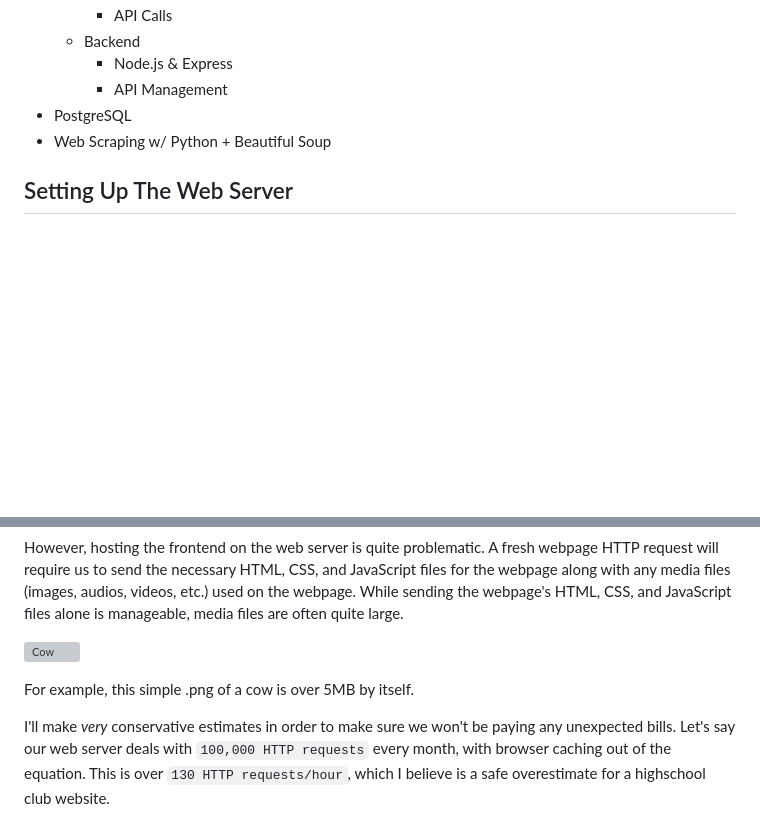
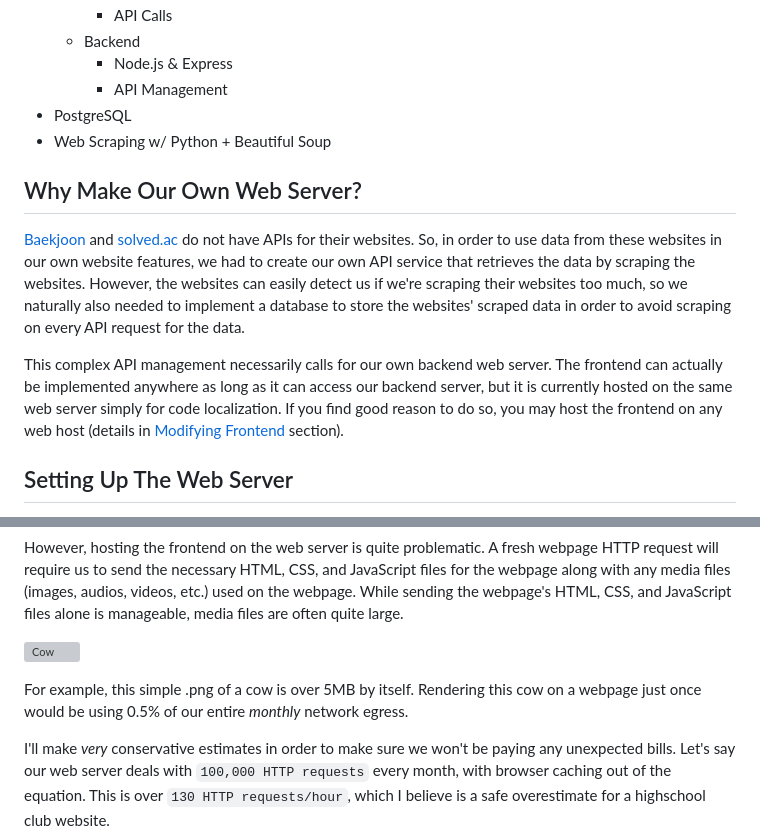
Before and after one commit to RoelYoon/CP-Club-Website-And-API, a Markdown page: README.md, 2 parts joined by grey strips. Rendered like a GitHub page; blank space fills up the shorter version; grey boxes are pictures that could not be loaded.

Commit message:
Why Web Server?

```diff
--- a/README.md
+++ b/README.md
@@ -12,6 +12,11 @@ If you are voted as an officier, we'll guide you with any unfamiliar topics
     - API Management
 - PostgreSQL
 - Web Scraping w/ Python + Beautiful Soup
+
+## Why Make Our Own Web Server?
+[Baekjoon](https://www.acmicpc.net/) and [solved.ac](https://solved.ac/) do not have APIs for their websites. So, in order to use data from these websites in our own website features, we had to create our own API service that retrieves the data by scraping the websites. However, the websites can easily detect us if we're scraping their websites too much, so we naturally also needed to implement a database to store the websites' scraped data in order to avoid scraping on every API request for the data.
+
+This complex API management necessarily calls for our own backend web server. The frontend can actually be implemented anywhere as long as it can access our backend server, but it is currently hosted on the same web server simply for code localization. If you find good reason to do so, you may host the frontend on any web host (details in [Modifying Frontend](#modifying-frontend) section).
 
 ## Setting Up The Web Server
 You can use a spare computer in your house with internet access or set up a virtual machine on a cloud platform service. [Google Cloud Platform's Compute Engine](https://cloud.google.com/compute) allows you to continuously run a virtual machine completely free as long as you follow the standards described in their [free-tier documentation](https://cloud.google.com/free/docs/free-cloud-features#compute). The VM also comes with a free external IP address, so hosting our web server on a cloud VM does not have any costs. Just be sure to not exceed their 1GB network egress monthly usage limit (details in [Managing Network Egress For GCP VM Usage Limit](#managing-network-egress-for-gcp-vm-usage-limit) section).
@@ -57,7 +62,7 @@ However, hosting the frontend on the web server is quite problematic. A fresh we
 
 ![Cow](/../media/images/cow2.png)
 
-For example, this simple .png of a cow is over 5MB by itself.
+For example, this simple .png of a cow is over 5MB by itself. Rendering this cow on a webpage just once would be using 0.5% of our entire *monthly* network egress.
 
 I'll make *very* conservative estimates in order to make sure we won't be paying any unexpected bills. Let's say our web server deals with `100,000 HTTP requests` every month, with browser caching out of the equation. This is over `130 HTTP requests/hour`, which I believe is a safe overestimate for a highschool club website.
 
```
